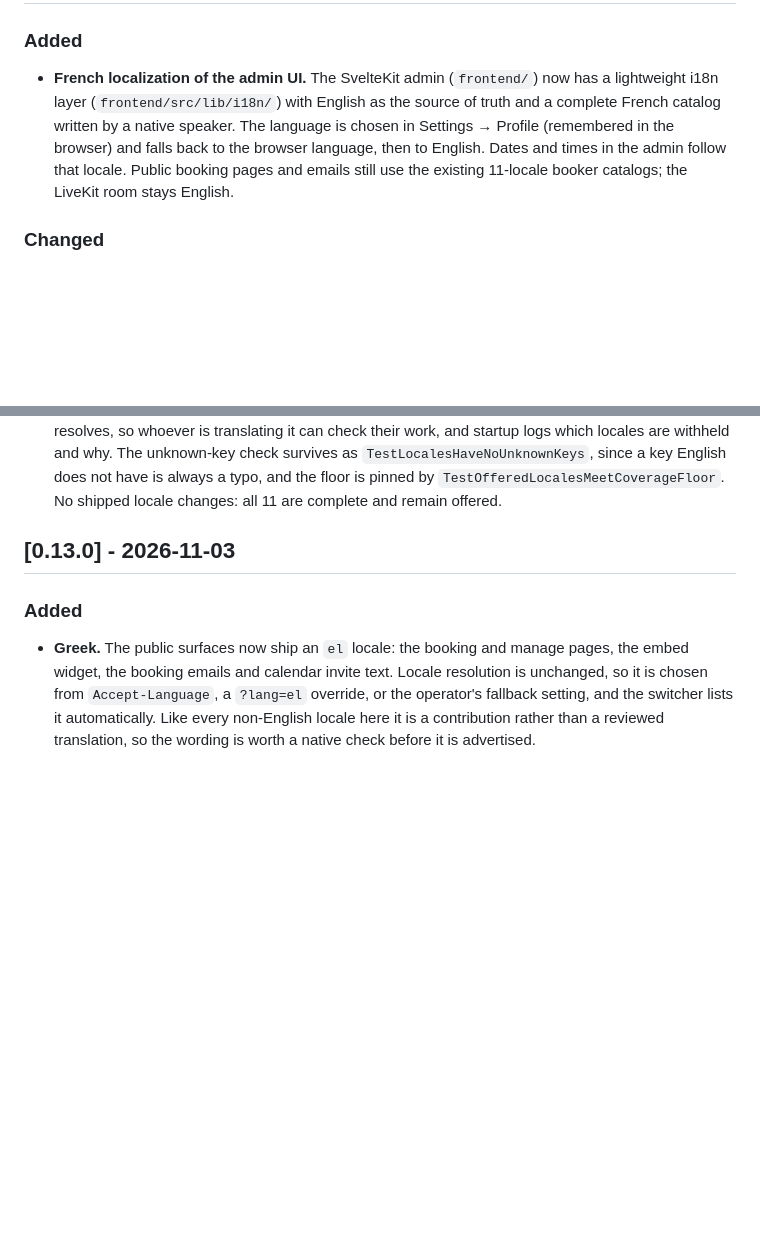
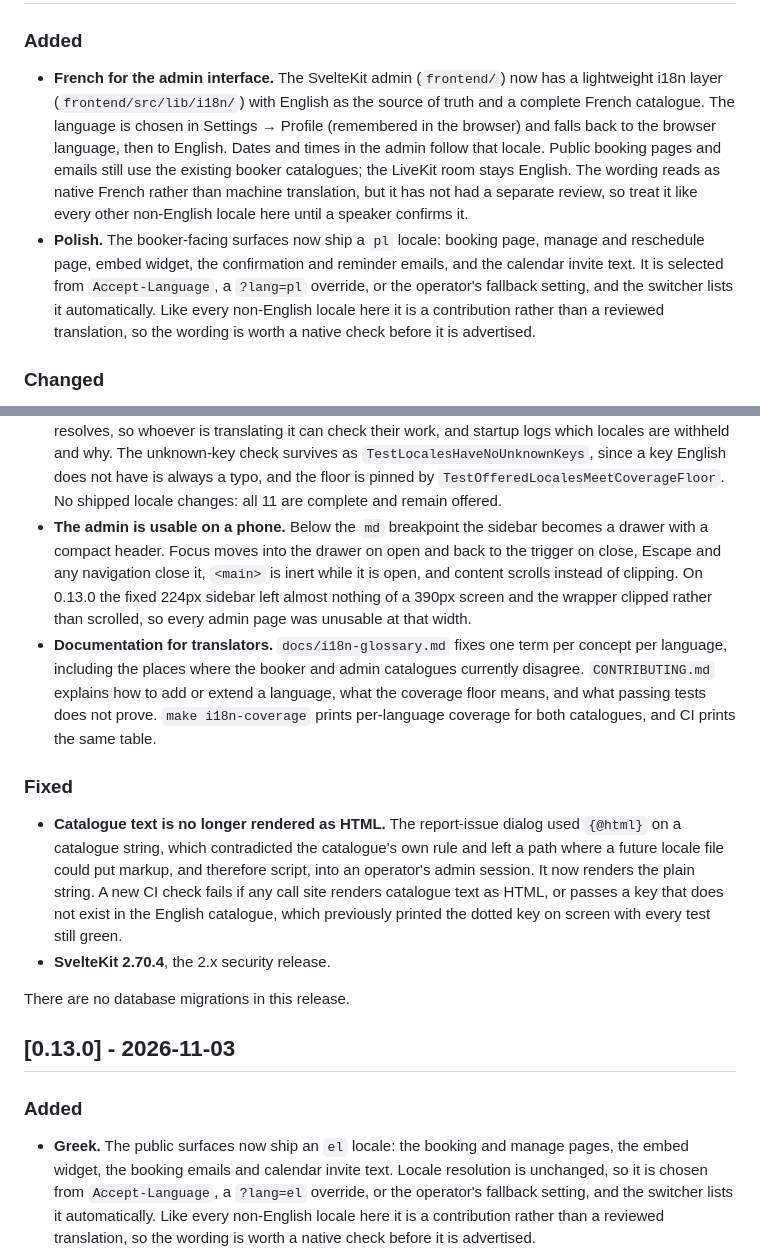
Before and after one commit to Calnode/calnode, a Markdown page: CHANGELOG.md, 2 parts joined by grey strips. GitHub-like rendering; blank space fills up the shorter version.

Commit message:
chore(release): 0.14.0
Admin i18n (French), Polish on the booker surfaces, the mobile admin shell, partial
catalogue support with a coverage floor, and the catalogue HTML/call-site guard. No
database migrations.

```diff
--- a/CHANGELOG.md
+++ b/CHANGELOG.md
@@ -14,11 +16,18 @@ exact tag (`ghcr.io/calnode/calnode:0.1.0`) if you need stability between upgrad
 ### Added
-- **French localization of the admin UI.** The SvelteKit admin (`frontend/`) now has a
+- **French for the admin interface.** The SvelteKit admin (`frontend/`) now has a
   lightweight i18n layer (`frontend/src/lib/i18n/`) with English as the source of truth
-  and a complete French catalog written by a native speaker. The language is chosen in
-  Settings → Profile (remembered in the browser) and falls back to the browser language,
-  then to English. Dates and times in the admin follow that locale. Public booking pages
-  and emails still use the existing 11-locale booker catalogs; the LiveKit room stays
-  English.
+  and a complete French catalogue. The language is chosen in Settings → Profile (remembered
+  in the browser) and falls back to the browser language, then to English. Dates and times in
+  the admin follow that locale. Public booking pages and emails still use the existing
+  booker catalogues; the LiveKit room stays English. The wording reads as native French
+  rather than machine translation, but it has not had a separate review, so treat it like
+  every other non-English locale here until a speaker confirms it.
+- **Polish.** The booker-facing surfaces now ship a `pl` locale: booking page, manage and
+  reschedule page, embed widget, the confirmation and reminder emails, and the calendar invite
+  text. It is selected from `Accept-Language`, a `?lang=pl` override, or the operator's
+  fallback setting, and the switcher lists it automatically. Like every non-English locale
+  here it is a contribution rather than a reviewed translation, so the wording is worth a
+  native check before it is advertised.
 
 ### Changed
 
@@ -36,6 +45,28 @@ exact tag (`ghcr.io/calnode/calnode:0.1.0`) if you need stability between upgrad
   since a key English does not have is always a typo, and the floor is pinned by
   `TestOfferedLocalesMeetCoverageFloor`. No shipped locale changes: all 11 are complete and
   remain offered.
+- **The admin is usable on a phone.** Below the `md` breakpoint the sidebar becomes a drawer
+  with a compact header. Focus moves into the drawer on open and back to the trigger on close,
+  Escape and any navigation close it, `<main>` is inert while it is open, and content scrolls
+  instead of clipping. On 0.13.0 the fixed 224px sidebar left almost nothing of a 390px
+  screen and the wrapper clipped rather than scrolled, so every admin page was unusable at
+  that width.
+- **Documentation for translators.** `docs/i18n-glossary.md` fixes one term per concept per
+  language, including the places where the booker and admin catalogues currently disagree.
+  `CONTRIBUTING.md` explains how to add or extend a language, what the coverage floor means,
+  and what passing tests does not prove. `make i18n-coverage` prints per-language coverage for
+  both catalogues, and CI prints the same table.
+
+### Fixed
+- **Catalogue text is no longer rendered as HTML.** The report-issue dialog used `{@html}` on
+  a catalogue string, which contradicted the catalogue's own rule and left a path where a
+  future locale file could put markup, and therefore script, into an operator's admin session.
+  It now renders the plain string. A new CI check fails if any call site renders catalogue text
+  as HTML, or passes a key that does not exist in the English catalogue, which previously
+  printed the dotted key on screen with every test still green.
+- **SvelteKit 2.70.4**, the 2.x security release.
+
+There are no database migrations in this release.
 
 ## [0.13.0] - 2026-11-03
 
```
Also changed, not shown: other parts of CHANGELOG.md (+2 -0 lines).
